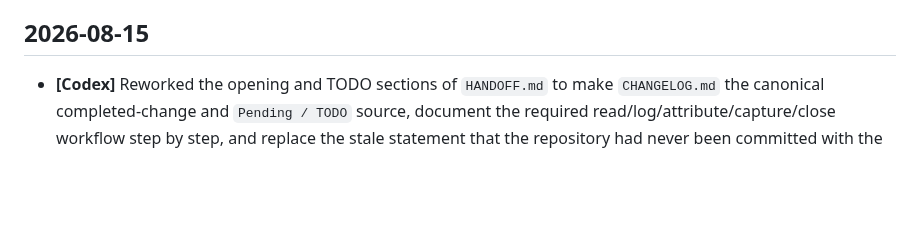
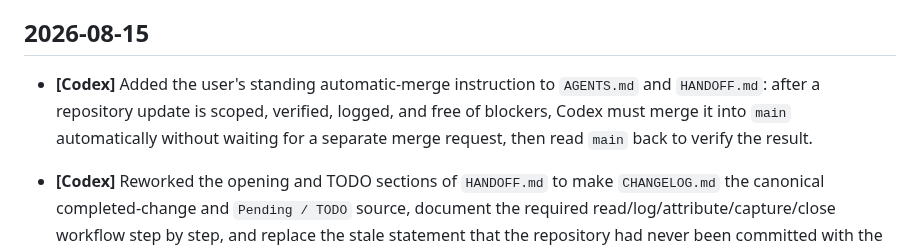
Before and after one commit to jgarizona/SalesConfig, a Markdown page: CHANGELOG.md, the part around the change. GitHub-like rendering; blank space fills up the shorter version.

Commit message:
Log automatic merge instruction

```diff
--- a/CHANGELOG.md
+++ b/CHANGELOG.md
@@ -26,6 +26,8 @@ Every repository change must be recorded under the date it was made and identify
 - **Remove test data before go-live** — the 5 seeded test customers (Acme Manufacturing, Blue Ridge Industrial, Harborview Freight, Northwind Logistics, Sunrise Distribution) need to be cleared via Admin's "Remove All Test Customers" once the HubSpot connector replaces Customer Lookup. Also sanity-check `data/quotes.json`, `data/customers.json`, and `data/sales_reps.json` for any other leftover test entries (e.g. the "Test" sales rep) before real use.
 
 ## 2026-08-15
+
+- **[Codex]** Added the user's standing automatic-merge instruction to `AGENTS.md` and `HANDOFF.md`: after a repository update is scoped, verified, logged, and free of blockers, Codex must merge it into `main` automatically without waiting for a separate merge request, then read `main` back to verify the result.
 
 - **[Codex]** Reworked the opening and TODO sections of `HANDOFF.md` to make `CHANGELOG.md` the canonical completed-change and `Pending / TODO` source, document the required read/log/attribute/capture/close workflow step by step, and replace the stale statement that the repository had never been committed with the current GitHub `main`/PR model.
 
```
